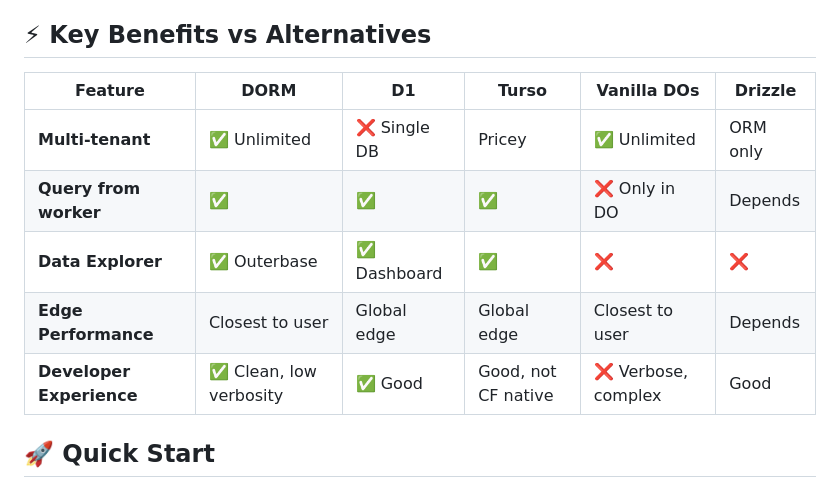
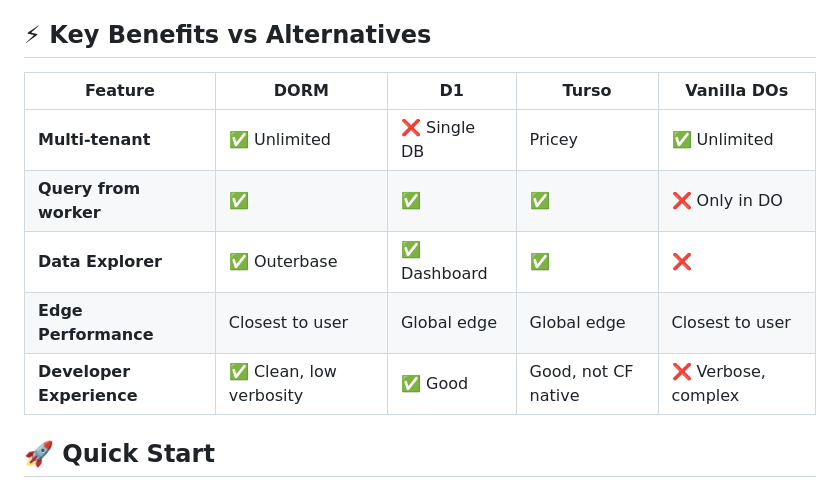
Before and after one commit to janwilmake/dorm, a Markdown page: README.md, the part around the change. Rendered like a GitHub page.

Commit message:
improvements

```diff
--- a/README.md
+++ b/README.md
@@ -18,13 +18,13 @@ Perfect for SaaS applications, user profiles, rate limiting, or any case where y
 
 ## ⚡ Key Benefits vs Alternatives
 
-| Feature                  | **DORM**                | D1           | Turso               | Vanilla DOs         | Drizzle  |
-| ------------------------ | ----------------------- | ------------ | ------------------- | ------------------- | -------- |
-| **Multi-tenant**         | ✅ Unlimited            | ❌ Single DB | Pricey              | ✅ Unlimited        | ORM only |
-| **Query from worker**    | ✅                      | ✅           | ✅                  | ❌ Only in DO       | Depends  |
-| **Data Explorer**        | ✅ Outerbase            | ✅ Dashboard | ✅                  | ❌                  | ❌       |
-| **Edge Performance**     | Closest to user         | Global edge  | Global edge         | Closest to user     | Depends  |
-| **Developer Experience** | ✅ Clean, low verbosity | ✅ Good      | Good, not CF native | ❌ Verbose, complex | Good     |
+| Feature                  | **DORM**                | D1           | Turso               | Vanilla DOs         |
+| ------------------------ | ----------------------- | ------------ | ------------------- | ------------------- |
+| **Multi-tenant**         | ✅ Unlimited            | ❌ Single DB | Pricey              | ✅ Unlimited        |
+| **Query from worker**    | ✅                      | ✅           | ✅                  | ❌ Only in DO       |
+| **Data Explorer**        | ✅ Outerbase            | ✅ Dashboard | ✅                  | ❌                  |
+| **Edge Performance**     | Closest to user         | Global edge  | Global edge         | Closest to user     |
+| **Developer Experience** | ✅ Clean, low verbosity | ✅ Good      | Good, not CF native | ❌ Verbose, complex |
 
 ## 🚀 Quick Start
 
```
